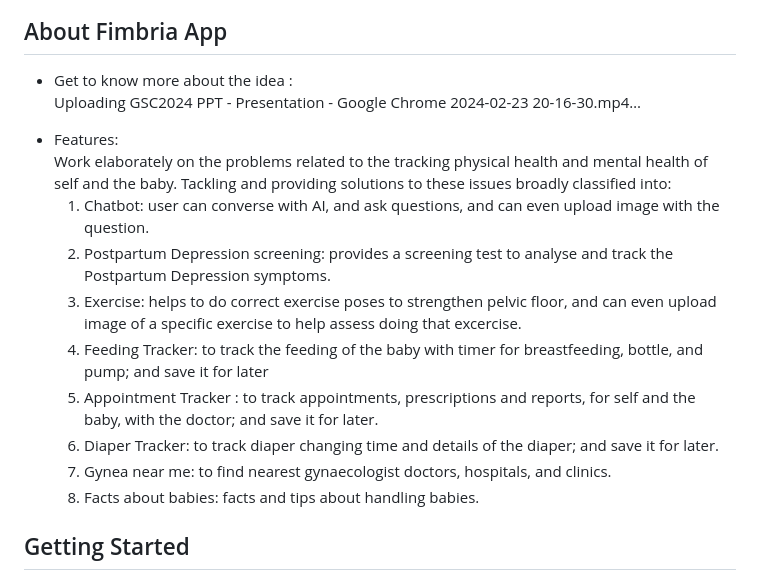
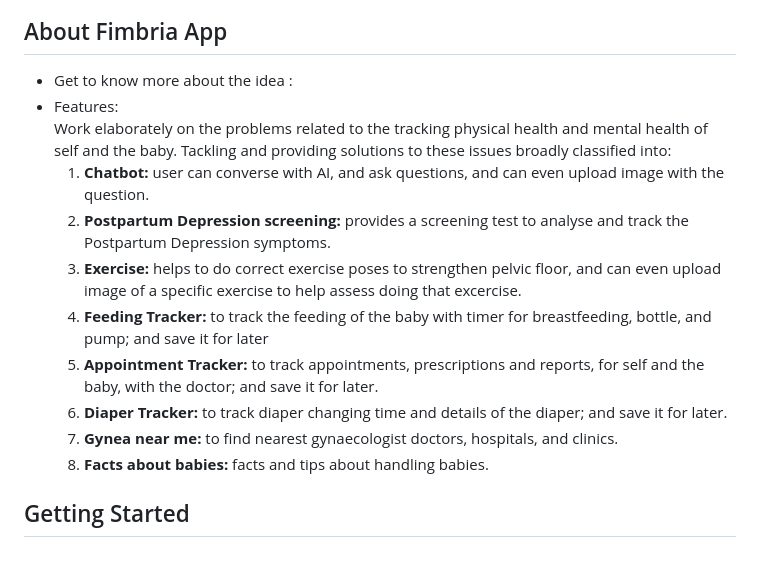
Before and after one commit to Team-Fimbria/GSC2024, a Markdown page: README.md, the part around the change. Drawn GitHub-style.

```diff
--- a/README.md
+++ b/README.md
@@ -10,19 +10,19 @@ New mothers often worry about their own physical recuperation, which includes ma
 <ul>
   <li>Get to know more about the idea :</li>
 
-  Uploading GSC2024 PPT - Presentation - Google Chrome 2024-02-23 20-16-30.mp4…
+
 
   <li>Features:
     <br>Work elaborately on the problems related to the tracking physical health and mental health of self and the baby. Tackling and providing solutions to these issues broadly classified into:
     <ol>
-      <li>Chatbot: user can converse with AI, and ask questions, and can even upload image with the question.</li>
-      <li>Postpartum Depression screening: provides a screening test to analyse and track the Postpartum Depression symptoms.</li>
-      <li>Exercise: helps to do correct exercise poses to strengthen pelvic floor, and can even upload image of a specific exercise to help assess doing that excercise.</li>
-      <li>Feeding Tracker: to track the feeding of the baby with timer for breastfeeding, bottle, and pump; and save it for later</li>
-      <li>Appointment Tracker : to track appointments, prescriptions and reports, for self and the baby, with the doctor; and save it for later.</li>
-      <li>Diaper Tracker: to track diaper changing time and details of the diaper; and save it for later.</li>
-      <li>Gynea near me: to find nearest gynaecologist doctors, hospitals, and clinics.</li>
-      <li>Facts about babies: facts and tips about handling babies.</li>
+      <li><b>Chatbot:</b> user can converse with AI, and ask questions, and can even upload image with the question.</li>
+      <li><b>Postpartum Depression screening:</b> provides a screening test to analyse and track the Postpartum Depression symptoms.</li>
+      <li><b>Exercise:</b> helps to do correct exercise poses to strengthen pelvic floor, and can even upload image of a specific exercise to help assess doing that excercise.</li>
+      <li><b>Feeding Tracker:</b> to track the feeding of the baby with timer for breastfeeding, bottle, and pump; and save it for later</li>
+      <li><b>Appointment Tracker:</b> to track appointments, prescriptions and reports, for self and the baby, with the doctor; and save it for later.</li>
+      <li><b>Diaper Tracker:</b> to track diaper changing time and details of the diaper; and save it for later.</li>
+      <li><b>Gynea near me:</b> to find nearest gynaecologist doctors, hospitals, and clinics.</li>
+      <li><b>Facts about babies:</b> facts and tips about handling babies.</li>
     </ol>
   </li>
 </ul>
```
